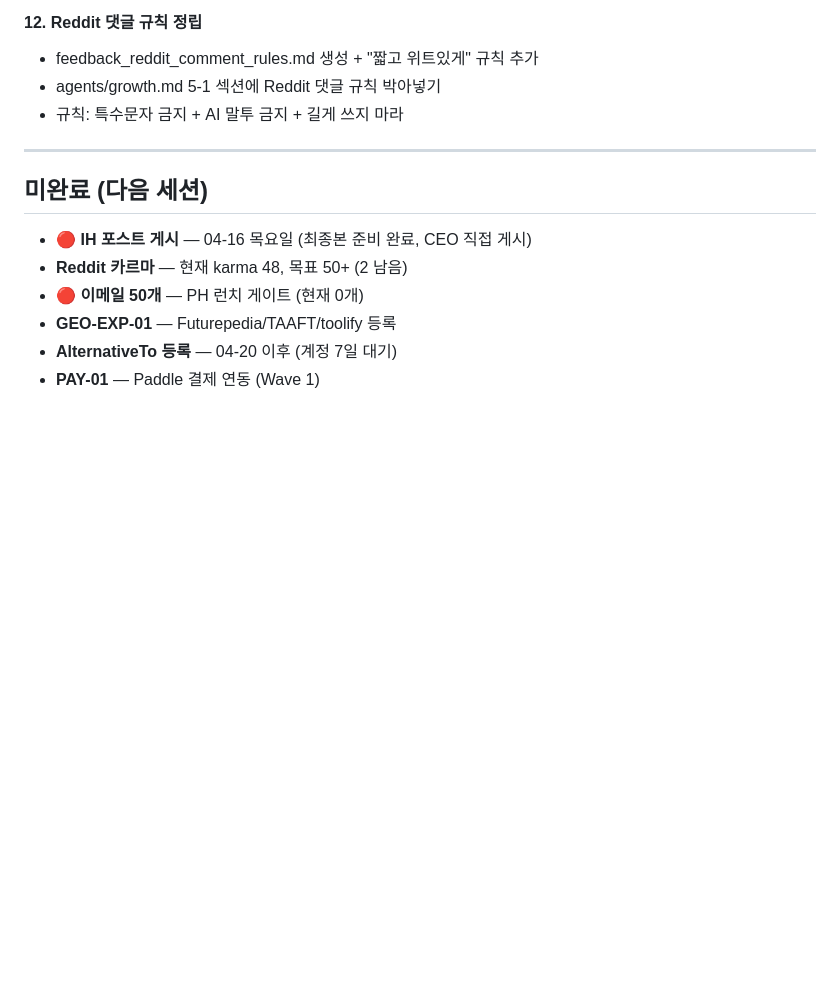
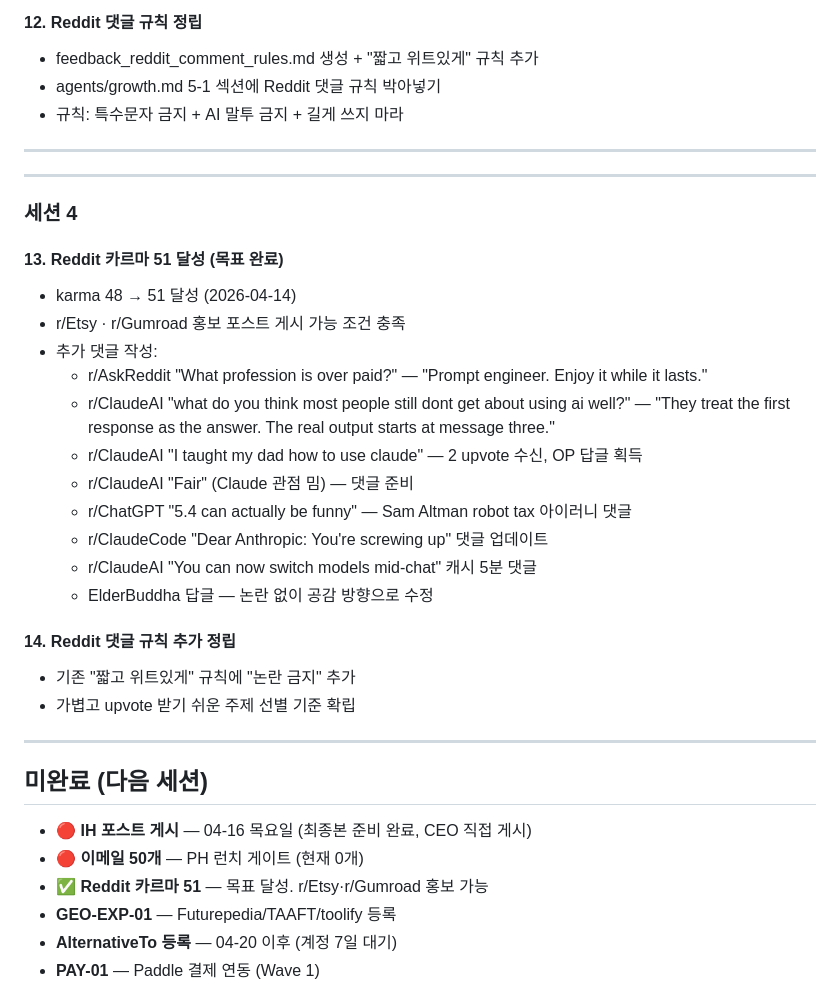
Before and after one commit to soondoobu1111-star/pickedbyai, a Markdown page: docs/outputs/daily_20260414.md, the part around the change. Drawn GitHub-style; blank space fills up the shorter version.

Commit message:
WP [04-14 14:41] main —  1 file changed, 26 insertions(+), 1 deletion(-)

```diff
--- a/docs/outputs/daily_20260414.md
+++ b/docs/outputs/daily_20260414.md
@@ -137,11 +137,36 @@
 
 ---
 
+---
+
+### 세션 4
+
+#### 13. Reddit 카르마 51 달성 (목표 완료)
+
+- karma 48 → 51 달성 (2026-04-14)
+- r/Etsy · r/Gumroad 홍보 포스트 게시 가능 조건 충족
+- 추가 댓글 작성:
+  - r/AskReddit "What profession is over paid?" — "Prompt engineer. Enjoy it while it lasts."
+  - r/ClaudeAI "what do you think most people still dont get about using ai well?" — "They treat the first response as the answer. The real output starts at message three."
+  - r/ClaudeAI "I taught my dad how to use claude" — 2 upvote 수신, OP 답글 획득
+  - r/ClaudeAI "Fair" (Claude 관점 밈) — 댓글 준비
+  - r/ChatGPT "5.4 can actually be funny" — Sam Altman robot tax 아이러니 댓글
+  - r/ClaudeCode "Dear Anthropic: You're screwing up" 댓글 업데이트
+  - r/ClaudeAI "You can now switch models mid-chat" 캐시 5분 댓글
+  - ElderBuddha 답글 — 논란 없이 공감 방향으로 수정
+
+#### 14. Reddit 댓글 규칙 추가 정립
+
+- 기존 "짧고 위트있게" 규칙에 "논란 금지" 추가
+- 가볍고 upvote 받기 쉬운 주제 선별 기준 확립
+
+---
+
 ## 미완료 (다음 세션)
 
 - **🔴 IH 포스트 게시** — 04-16 목요일 (최종본 준비 완료, CEO 직접 게시)
-- **Reddit 카르마** — 현재 karma 48, 목표 50+ (2 남음)
 - **🔴 이메일 50개** — PH 런치 게이트 (현재 0개)
+- **✅ Reddit 카르마 51** — 목표 달성. r/Etsy·r/Gumroad 홍보 가능
 - **GEO-EXP-01** — Futurepedia/TAAFT/toolify 등록
 - **AlternativeTo 등록** — 04-20 이후 (계정 7일 대기)
 - **PAY-01** — Paddle 결제 연동 (Wave 1)
```
